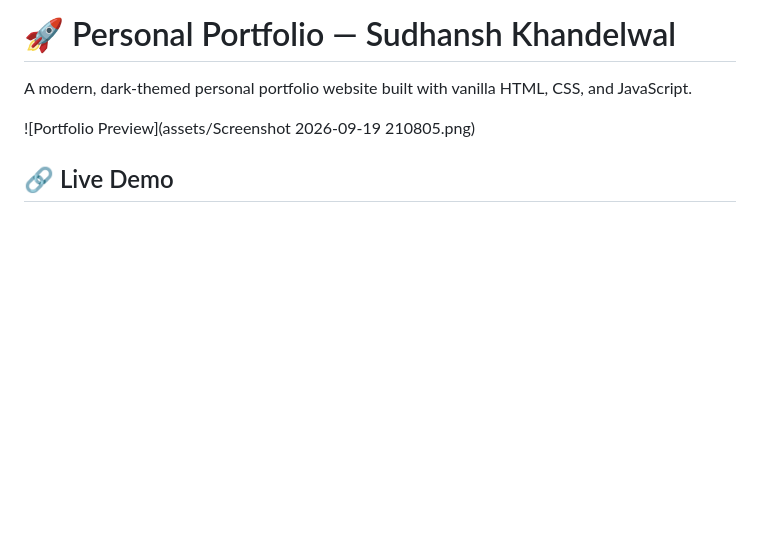
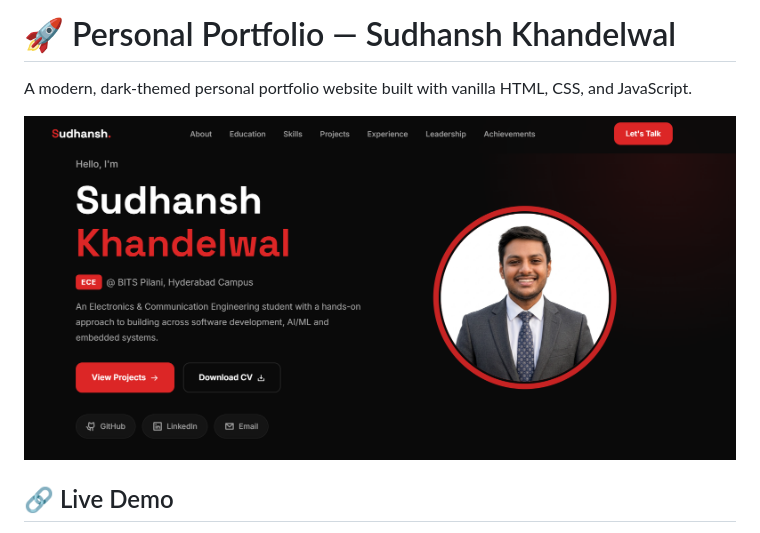
Before and after one commit to sudhansh81205/Personal_Portfolio, a Markdown page: README.md, the part around the change. Rendered like a GitHub page; blank space fills up the shorter version.

Commit message:
Update portfolio preview image in README

```diff
--- a/README.md
+++ b/README.md
@@ -2,7 +2,7 @@
 
 A modern, dark-themed personal portfolio website built with vanilla HTML, CSS, and JavaScript.
 
-![Portfolio Preview](assets/Screenshot 2026-09-19 210805.png)
+![Portfolio Preview](assets/webpage_preview.png)
 
 ## 🔗 Live Demo
 
```
